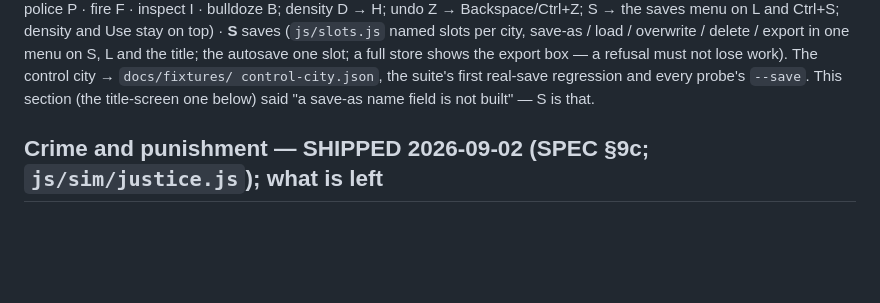
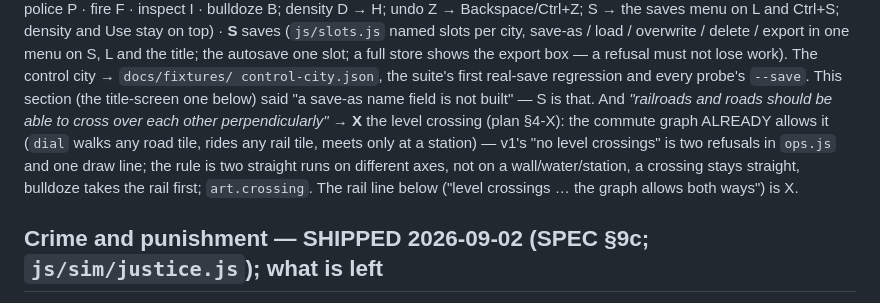
Before and after one commit to Syntaxswine/zoo-city-2000, a Markdown page: BACKLOG.md, the part around the change. Drawn GitHub-style; blank space fills up the shorter version.

```diff
--- a/BACKLOG.md
+++ b/BACKLOG.md
@@ -67,7 +67,14 @@ the title; the autosave one slot; a full store shows the export box — a
 refusal must not lose work). The control city → `docs/fixtures/
 control-city.json`, the suite's first real-save regression and every
 probe's `--save`. This section (the title-screen one below) said "a
-save-as name field is not built" — S is that.
+save-as name field is not built" — S is that. And *"railroads and roads
+should be able to cross over each other perpendicularly"* → **X** the
+level crossing (plan §4-X): the commute graph ALREADY allows it (`dial`
+walks any road tile, rides any rail tile, meets only at a station) — v1's
+"no level crossings" is two refusals in `ops.js` and one draw line; the
+rule is two straight runs on different axes, not on a wall/water/station,
+a crossing stays straight, bulldoze takes the rail first; `art.crossing`.
+The rail line below ("level crossings … the graph allows both ways") is X.
 
 ## Crime and punishment — SHIPPED 2026-09-02 (SPEC §9c; `js/sim/justice.js`); what is left
 - **Hunger visibility.** The scripted towns run at U 0–4, so the ×20 hunger
```
Also changed, not shown: docs/PLAN-THE-PEOPLE-2026-09-02.md (+102 -9 lines).
